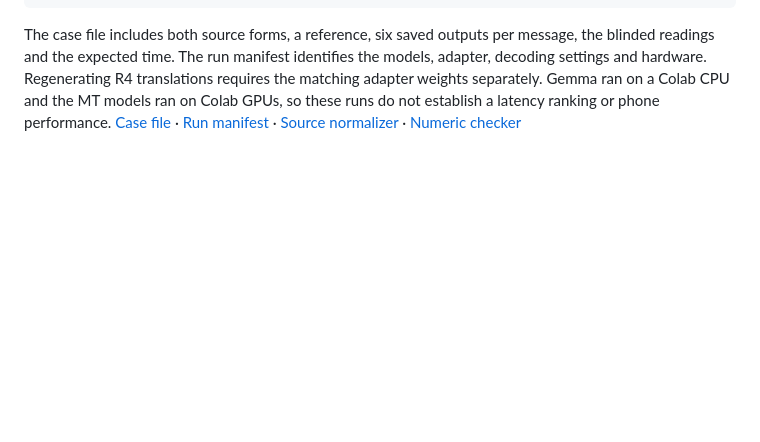
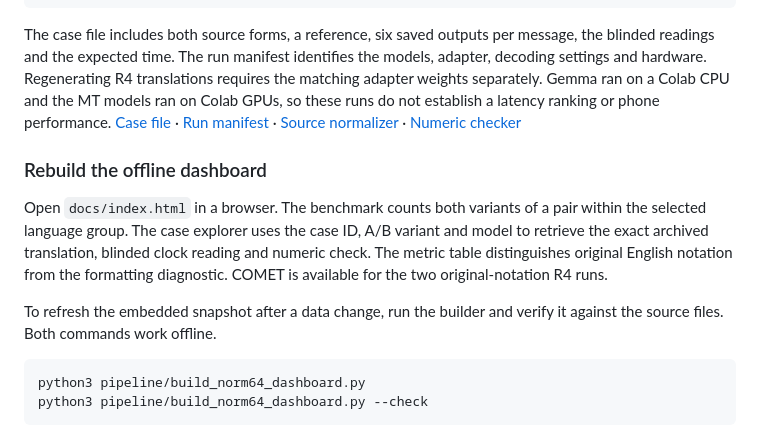
Before and after one commit to Silveroboros-dev/slavic-english-slm, a Markdown page: docs/norm64.md, the part around the change. Rendered like a GitHub page; blank space fills up the shorter version.

````diff
--- a/docs/norm64.md
+++ b/docs/norm64.md
@@ -60,3 +60,14 @@ diff -u results/norm64_text_metrics.csv /tmp/norm64_text_metrics.csv
 ```
 
 The case file includes both source forms, a reference, six saved outputs per message, the blinded readings and the expected time. The run manifest identifies the models, adapter, decoding settings and hardware. Regenerating R4 translations requires the matching adapter weights separately. Gemma ran on a Colab CPU and the MT models ran on Colab GPUs, so these runs do not establish a latency ranking or phone performance. [Case file](../results/norm64_cases.jsonl) · [Run manifest](../results/norm64_run.json) · [Source normalizer](../pipeline/clock_normalize.py) · [Numeric checker](../pipeline/clock_check.py)
+
+### Rebuild the offline dashboard
+
+Open `docs/index.html` in a browser. The benchmark counts both variants of a pair within the selected language group. The case explorer uses the case ID, A/B variant and model to retrieve the exact archived translation, blinded clock reading and numeric check. The metric table distinguishes original English notation from the formatting diagnostic. COMET is available for the two original-notation R4 runs.
+
+To refresh the embedded snapshot after a data change, run the builder and verify it against the source files. Both commands work offline.
+
+```sh
+python3 pipeline/build_norm64_dashboard.py
+python3 pipeline/build_norm64_dashboard.py --check
+```
````
Also changed, not shown: README.md (+29 -1 lines), docs/norm64-preview.png (added), 3 other files.
